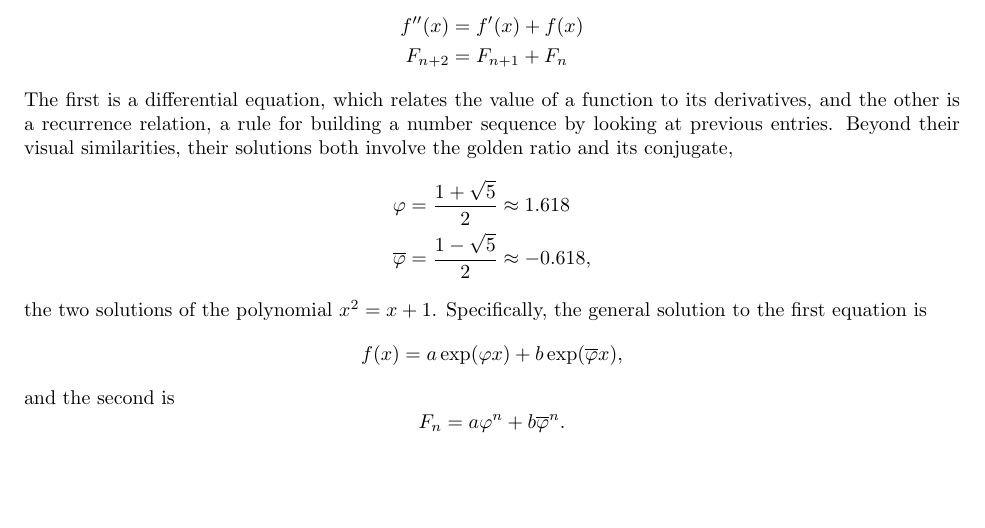
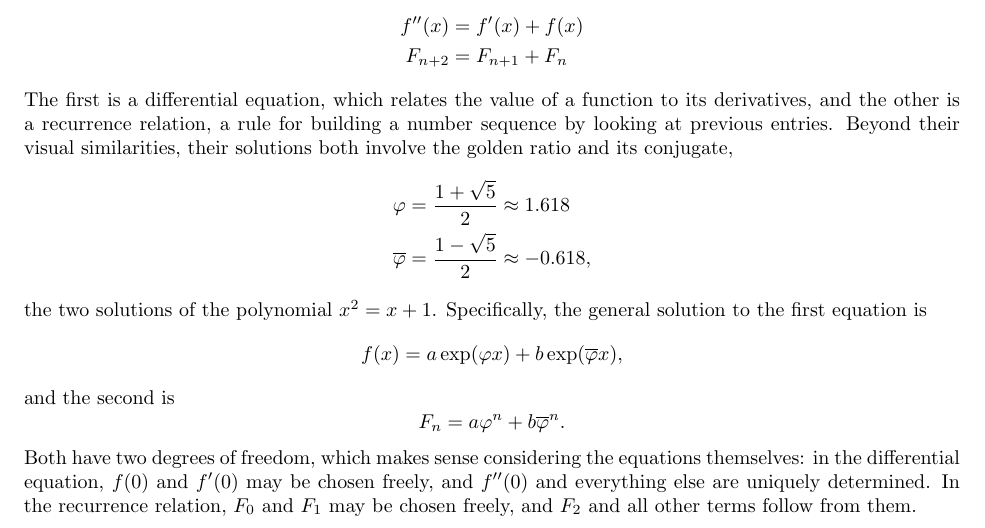
Before and after one commit to Mathtician/ideas, a LaTeX document (recurrence/recurrence.tex): part of the page, cut so that both start at the same text, the shorter picture padded with empty space. Compiled offline with pdfLaTeX.

Commit message:
Continued recurrence

```diff
--- a/recurrence/recurrence.tex
+++ b/recurrence/recurrence.tex
@@ -38,6 +38,14 @@ Specifically, the general solution to the first equation is
 \[f(x) = a\exp(\varphi x)+b\exp(\overline{\varphi}x),\]
 and the second is
 \[F_n = a\varphi^n+b\overline{\varphi}^n.\]
+Both have two degrees of freedom,
+which makes sense considering the equations themselves:
+in the differential equation,
+$f(0)$ and $f'(0)$ may be chosen freely,
+and $f''(0)$ and everything else are uniquely determined.
+In the recurrence relation,
+$F_0$ and $F_1$ may be chosen freely,
+and $F_2$ and all other terms follow from them.
 
 % Repeated roots
 
```
Also changed, not shown: recurrence/recurrence.pdf.
